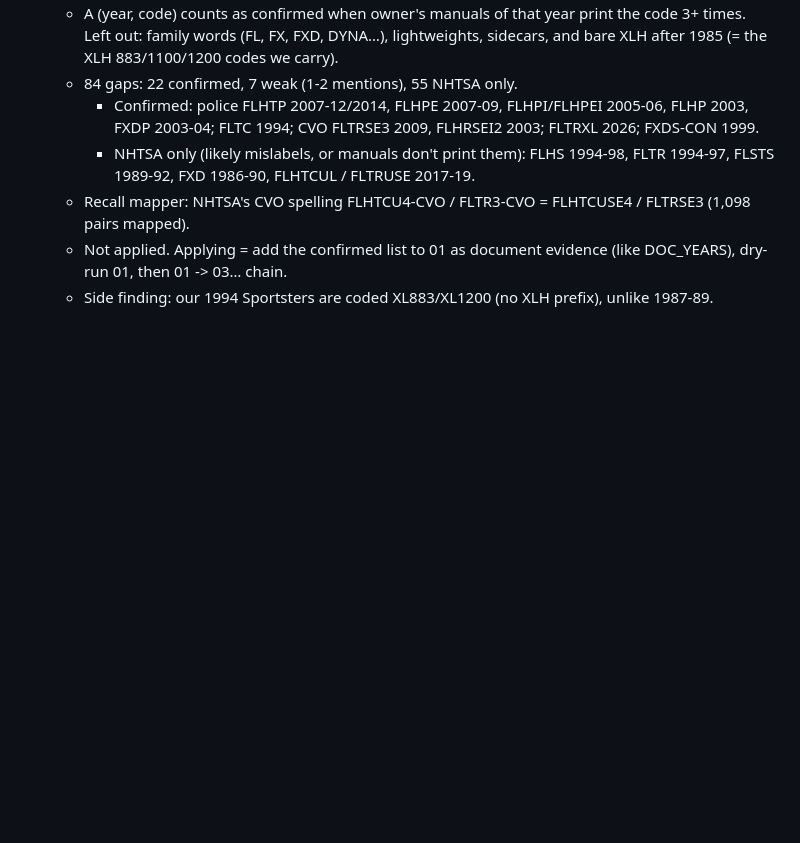
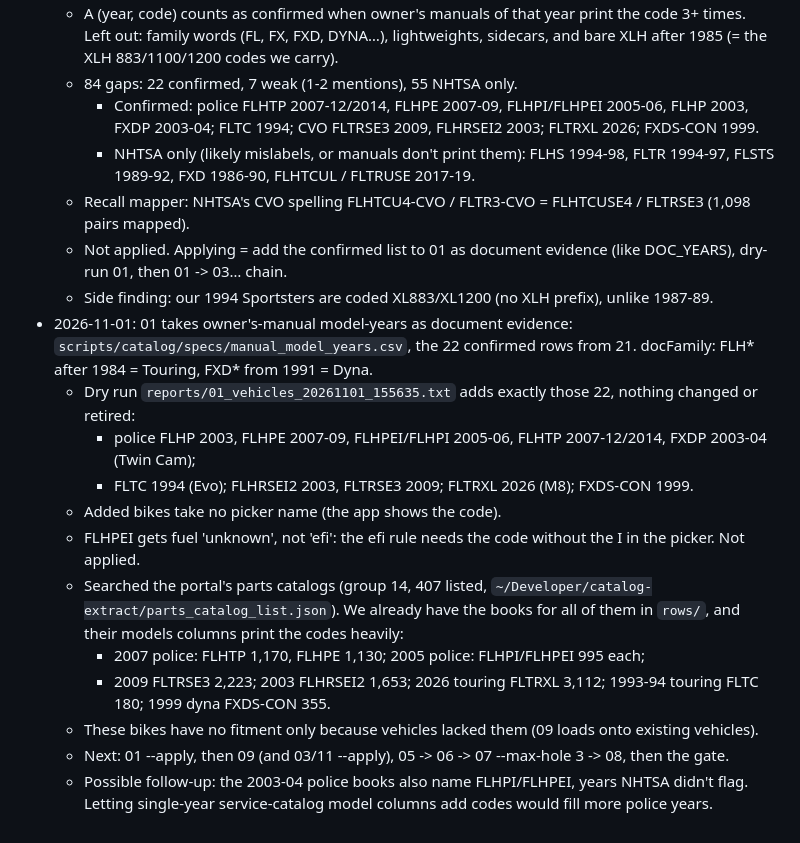
Before and after one commit to duyachoppalot-oss/hd-chop, a Markdown page: docs/HANDOFF_LOG.md, the part around the change. Drawn GitHub-style; blank space fills up the shorter version.

Commit message:
Log: 01 manual evidence dry run; portal parts catalogs already cover the missing bikes
Co-Authored-By: Claude Opus 5.5 <noreply@anthropic.com>

```diff
--- a/docs/HANDOFF_LOG.md
+++ b/docs/HANDOFF_LOG.md
@@ -763,3 +763,15 @@ Append one entry per session. Newest at the bottom.
   - Recall mapper: NHTSA's CVO spelling FLHTCU4-CVO / FLTR3-CVO = FLHTCUSE4 / FLTRSE3 (1,098 pairs mapped).
   - Not applied. Applying = add the confirmed list to 01 as document evidence (like DOC_YEARS), dry-run 01, then 01 -> 03… chain.
   - Side finding: our 1994 Sportsters are coded XL883/XL1200 (no XLH prefix), unlike 1987-89.
+- 2026-11-01: 01 takes owner's-manual model-years as document evidence: `scripts/catalog/specs/manual_model_years.csv`, the 22 confirmed rows from 21. docFamily: FLH* after 1984 = Touring, FXD* from 1991 = Dyna.
+  - Dry run `reports/01_vehicles_20261101_155635.txt` adds exactly those 22, nothing changed or retired:
+    - police FLHP 2003, FLHPE 2007-09, FLHPEI/FLHPI 2005-06, FLHTP 2007-12/2014, FXDP 2003-04 (Twin Cam);
+    - FLTC 1994 (Evo); FLHRSEI2 2003, FLTRSE3 2009; FLTRXL 2026 (M8); FXDS-CON 1999.
+  - Added bikes take no picker name (the app shows the code).
+  - FLHPEI gets fuel 'unknown', not 'efi': the efi rule needs the code without the I in the picker. Not applied.
+  - Searched the portal's parts catalogs (group 14, 407 listed, `~/Developer/catalog-extract/parts_catalog_list.json`). We already have the books for all of them in `rows/`, and their models columns print the codes heavily:
+    - 2007 police: FLHTP 1,170, FLHPE 1,130; 2005 police: FLHPI/FLHPEI 995 each;
+    - 2009 FLTRSE3 2,223; 2003 FLHRSEI2 1,653; 2026 touring FLTRXL 3,112; 1993-94 touring FLTC 180; 1999 dyna FXDS-CON 355.
+  - These bikes have no fitment only because vehicles lacked them (09 loads onto existing vehicles).
+  - Next: 01 --apply, then 09 (and 03/11 --apply), 05 -> 06 -> 07 --max-hole 3 -> 08, then the gate.
+  - Possible follow-up: the 2003-04 police books also name FLHPI/FLHPEI, years NHTSA didn't flag. Letting single-year service-catalog model columns add codes would fill more police years.
```
